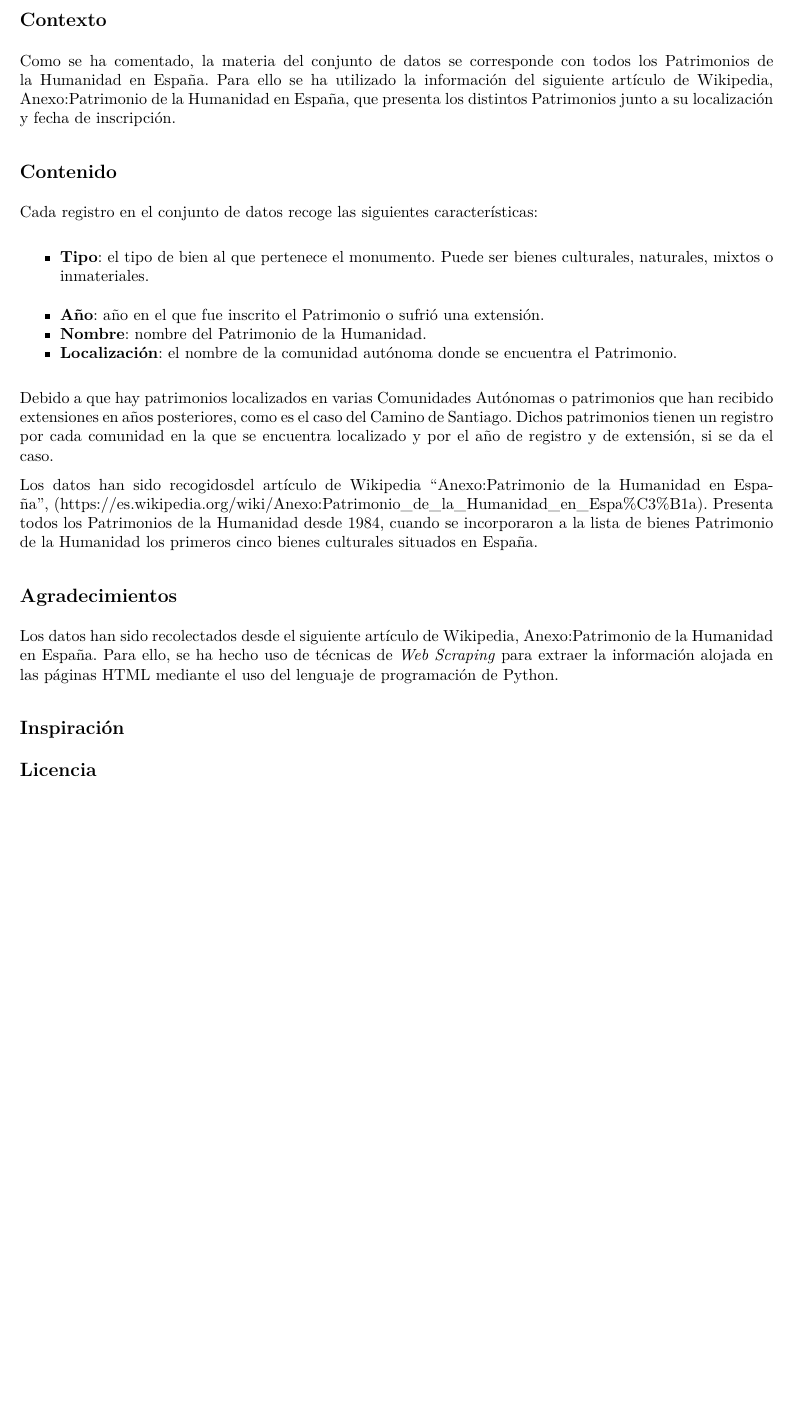
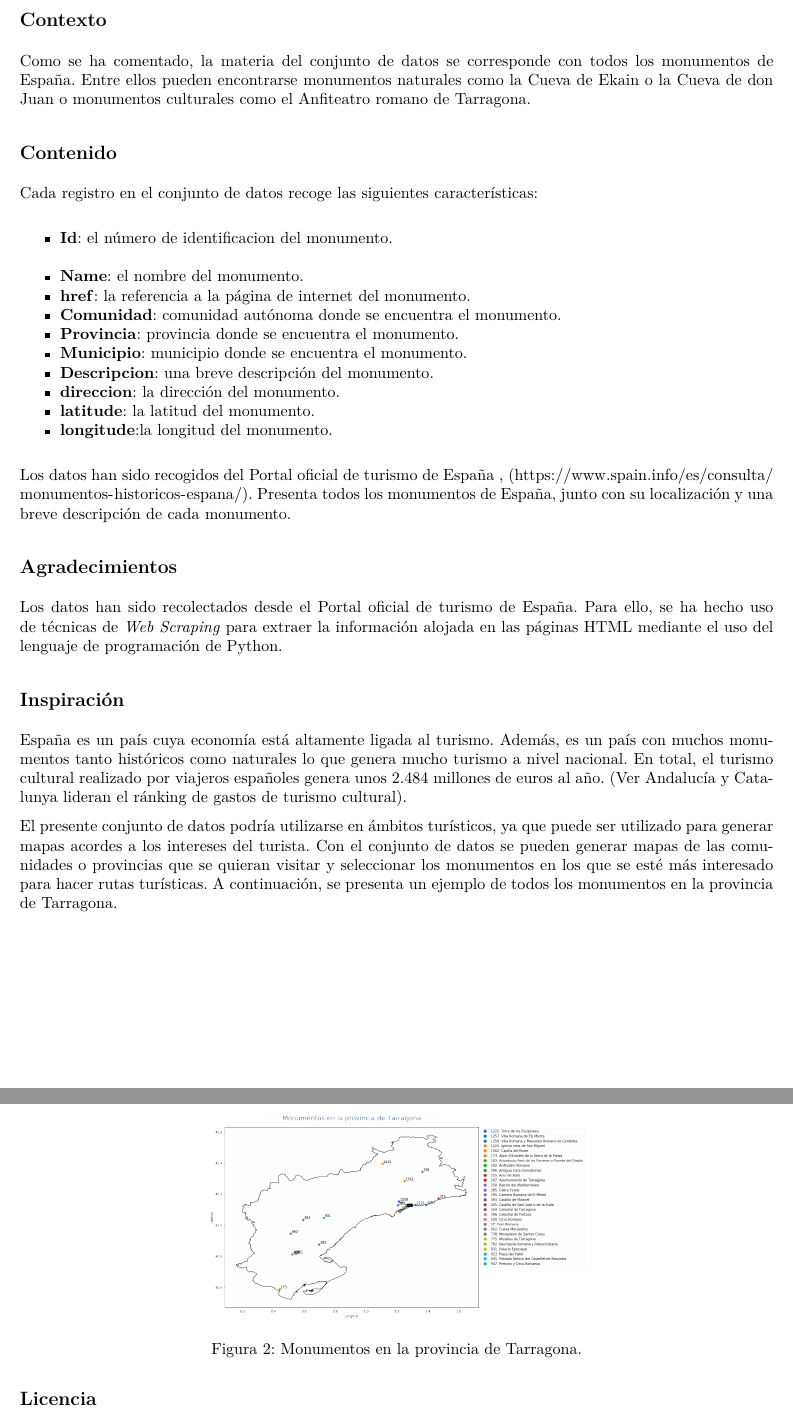
Before and after one commit to BaltiBoix/ciclovida_PAC1, an R Markdown document (PDF/Respuestas.Rmd): part of page 2 of 3 before the commit and two parts of pages 2 and 3 of 3 after it, the two joined at a grey line, cut so that both start at the same text, the shorter picture padded with empty space. The pictures show the output file PDF/Respuestas.pdf that the author committed with the source.

Commit message:
Add files via upload

```diff
--- a/PDF/Respuestas.Rmd
+++ b/PDF/Respuestas.Rmd
@@ -27,28 +27,38 @@ El conjunto de datos generado reúne diferentes características de los distinto
 
 ## Contexto
 
-Como se ha comentado, la materia del conjunto de datos se corresponde con todos los Patrimonios de la Humanidad en España. Para ello se ha utilizado la información del siguiente artículo de Wikipedia, [Anexo:Patrimonio de la Humanidad en España](https://es.wikipedia.org/wiki/Anexo:Patrimonio_de_la_Humanidad_en_Espa%C3%B1a), que presenta los distintos Patrimonios junto a su localización y fecha de inscripción.
+Como se ha comentado, la materia del conjunto de datos se corresponde con todos los monumentos de España. Entre ellos pueden encontrarse monumentos naturales como la Cueva de Ekain o la Cueva de don Juan o monumentos culturales como el Anfiteatro romano de Tarragona.
 
 ## Contenido
 
 Cada registro en el conjunto de datos recoge las siguientes características:
 
-* **Tipo**: el tipo de bien al que pertenece el monumento. Puede ser bienes culturales, naturales, mixtos o inmateriales.
-* **Año**: año en el que fue inscrito el Patrimonio o sufrió una extensión.
-* **Nombre**: nombre del Patrimonio de la Humanidad.
-* **Localización**: el nombre de la comunidad autónoma donde se encuentra el Patrimonio.
+* **Id**: el número de identificacion del monumento.
+* **Name**: el nombre del monumento.
+* **href**: la referencia a la página de internet del monumento.
+* **Comunidad**: comunidad autónoma donde se encuentra el monumento.
+* **Provincia**: provincia donde se encuentra el monumento.
+* **Municipio**: municipio donde se encuentra el monumento.
+* **Descripcion**: una breve descripción del monumento.
+* **direccion**: la dirección del monumento.
+* **latitude**: la latitud del monumento.
+* **longitude**:la longitud del monumento.
 
-Debido a que hay patrimonios localizados en varias Comunidades Autónomas o patrimonios que han recibido extensiones en años posteriores, como es el caso del Camino de Santiago. Dichos patrimonios tienen un registro por cada comunidad en la que se encuentra localizado y por el año de registro y de extensión, si se da el caso.
-
-Los datos han sido recogidosdel artículo de Wikipedia "Anexo:Patrimonio de la Humanidad en España",  (https://es.wikipedia.org/wiki/Anexo:Patrimonio_de_la_Humanidad_en_Espa%C3%B1a). Presenta todos los Patrimonios de la Humanidad desde 1984, cuando se incorporaron a la lista de bienes Patrimonio de la Humanidad los primeros cinco bienes culturales situados en España.
+Los datos han sido recogidos del Portal oficial de turismo de España , (https://www.spain.info/es/consulta/monumentos-historicos-espana/). Presenta todos los monumentos de España, junto con su localización y una breve descripción de cada monumento.
 
 ## Agradecimientos
 
-Los datos han sido recolectados desde el siguiente artículo de Wikipedia, [Anexo:Patrimonio de la Humanidad en España](https://es.wikipedia.org/wiki/Anexo:Patrimonio_de_la_Humanidad_en_Espa%C3%B1a). Para ello, se ha hecho uso de técnicas de *Web Scraping* para extraer la información alojada en las páginas HTML mediante el uso del lenguaje de programación de Python.
+Los datos han sido recolectados desde el [Portal oficial de turismo de España](https://www.spain.info/es/consulta/monumentos-historicos-espana/). Para ello, se ha hecho uso de técnicas de *Web Scraping* para extraer la información alojada en las páginas HTML mediante el uso del lenguaje de programación de Python.
 
 ## Inspiración
 
+España es un país cuya economía está altamente ligada al turismo. Además, es un país con muchos monumentos tanto históricos como naturales lo que genera mucho turismo a nivel nacional. En total, el turismo cultural realizado por viajeros españoles genera unos 2.484 millones de euros al año. (Ver [Andalucía y Catalunya lideran el ránking de gastos de turismo cultural](https://www.hosteltur.com/70627_andalucia-catalunya-lideran-ranking-gasto-turismo-cultural.html)).
 
+El presente conjunto de datos podría utilizarse en ámbitos turísticos, ya que puede ser utilizado para generar mapas acordes a los intereses del turista. Con el conjunto de datos se pueden generar mapas de las comunidades o provincias que se quieran visitar y seleccionar los monumentos en los que se esté más interesado para hacer rutas turísticas. A continuación, se presenta un ejemplo de todos los monumentos en la provincia de Tarragona.
+
+![Monumentos en la provincia de Tarragona.](./Monumentos_Tarragona.png){width=50%}
+
+\newpage
 
 ## Licencia
 
```
Also changed, not shown: PDF/Monumentos_Tarragona.png (added), PDF/Respuestas.pdf, PDF/Respuestas.Rmd (16 more changed lines).
